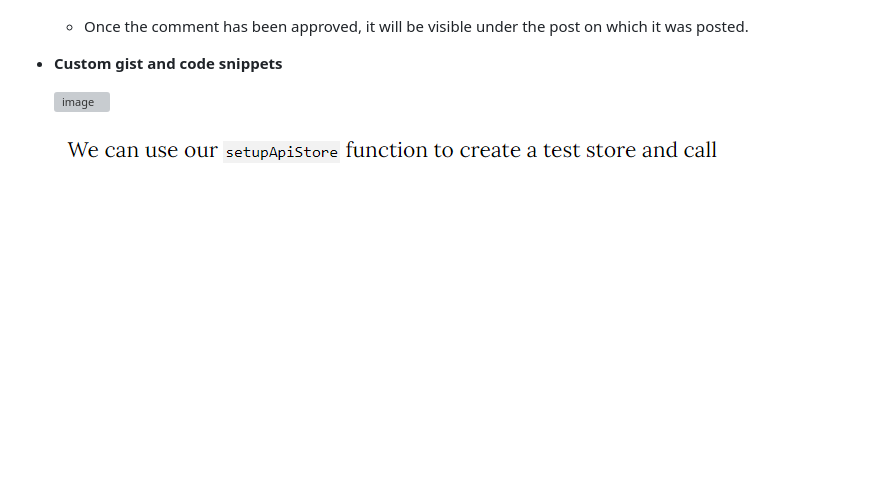
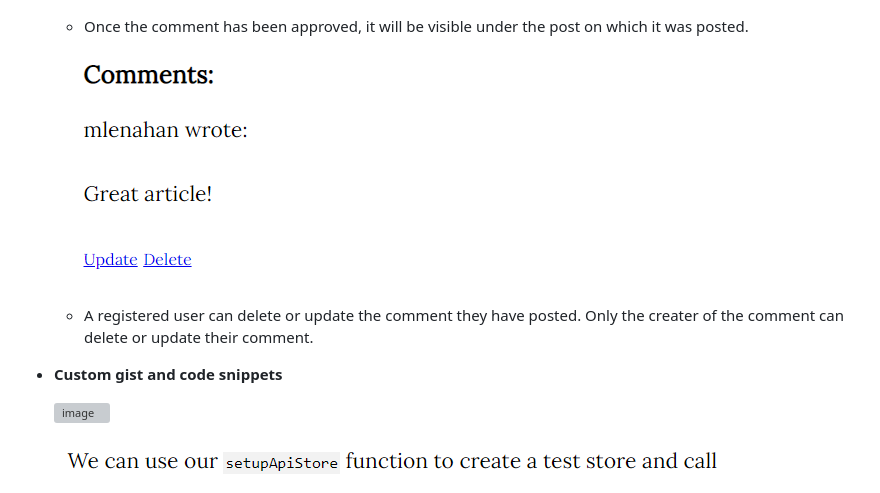
Before and after one commit to Code-Institute-Submissions/mlenahan-Johnpooch.dog_SepResub, a Markdown page: README.md, the part around the change. GitHub-like rendering; pictures changed too: media/readme_screenshots/update-delete.png (added); blank space fills up the shorter version; grey boxes are pictures that could not be loaded.

```diff
--- a/README.md
+++ b/README.md
@@ -103,6 +103,10 @@ I also used an Iteration Board to help with the planning of this project. That c
     ![image](media/readme_screenshots/postedcomment.png)
 
     - Once the comment has been approved, it will be visible under the post on which it was posted.
+
+    ![image](media/readme_screenshots/update-delete.png)
+
+    - A registered user can delete or update the comment they have posted. Only the creater of the comment can delete or update their comment.
 
 - __Custom gist and code snippets__
 
```
Also changed, not shown: TESTING.md (+4 -0 lines), 7 other files.
